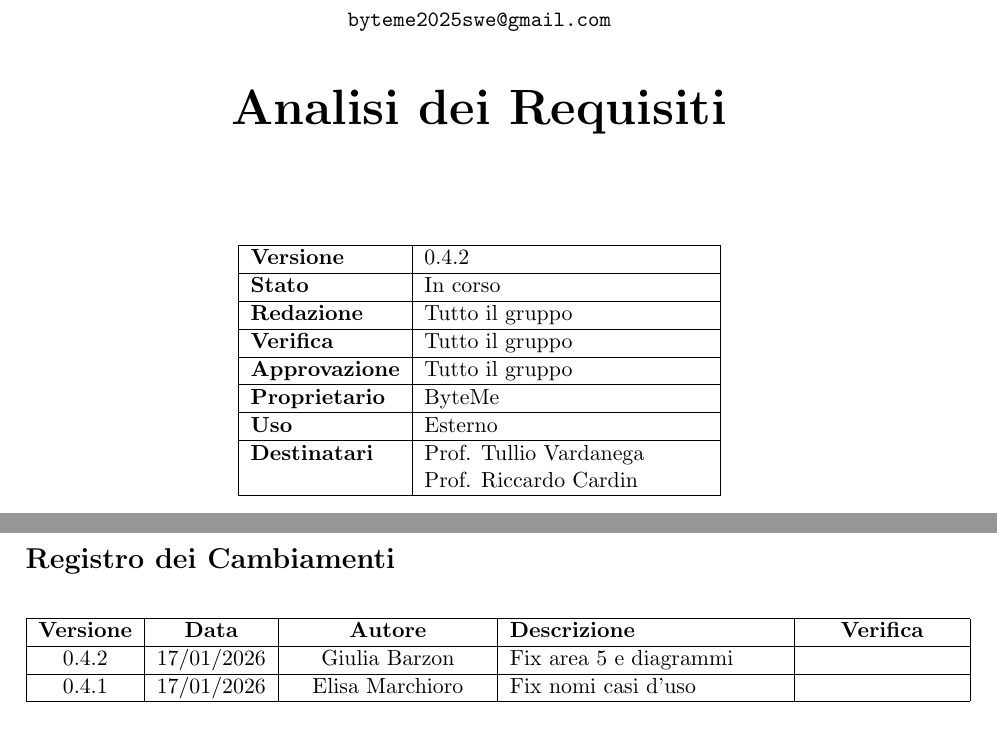
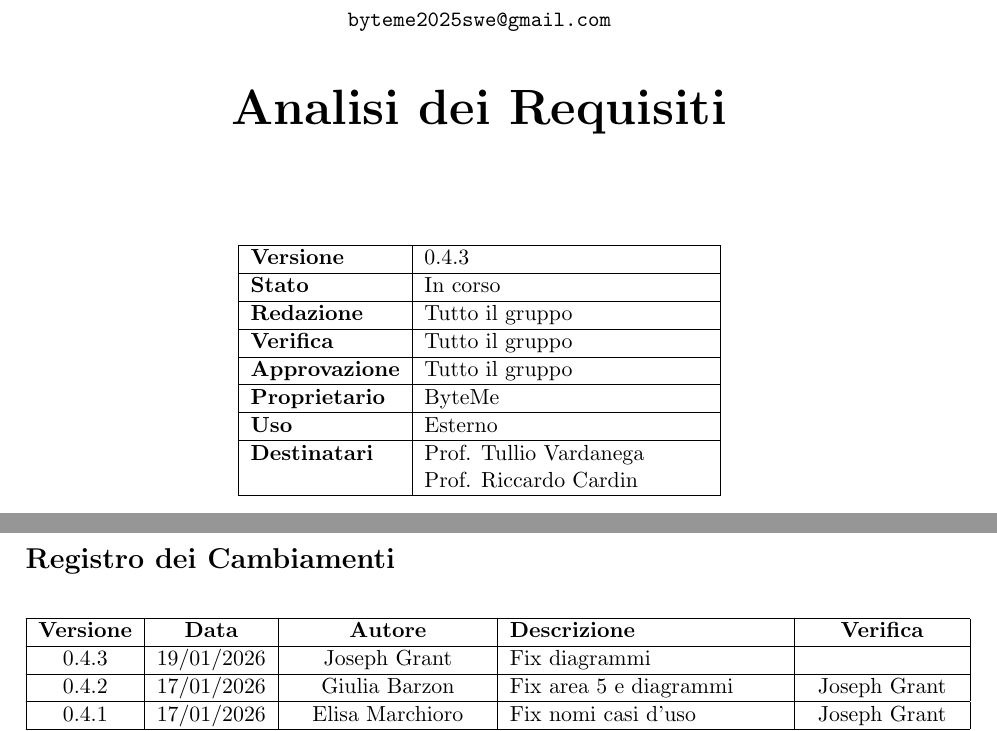
Before and after one commit to ByteMe25/ByteMe, a LaTeX document (src/2_RTB/Analisi_dei_Requisiti_v0.4.3.tex): two parts of pages 1 and 2 of 72, joined at a grey line, cut so that both start at the same text. Compiled offline with pdfLaTeX.

Commit message:
verifica AdR e correzione diagrammi UC

```diff
--- a/src/2_RTB/Analisi_dei_Requisiti_v0.4.2.tex
+++ b/src/2_RTB/Analisi_dei_Requisiti_v0.4.3.tex
@@ -65,7 +65,7 @@
         \centering
         \begin{tabular}{|l|p{5cm}|}
             \hline
-            \textbf{Versione} & 0.4.2 \\
+            \textbf{Versione} & 0.4.3 \\
             \hline
             \textbf{Stato} & In corso \\
             \hline
@@ -97,9 +97,9 @@
         \hline
         \textbf{Versione} & \textbf{Data} & \textbf{Autore} & \textbf{Descrizione} & \textbf{Verifica} \\
         \hline
-        0.4.2 & 17/01/2026 & Giulia Barzon & Fix area 5 e diagrammi &  \\
+        0.4.3 & 19/01/2026 & Joseph Grant & Fix diagrammi &  \\
         \hline
-        0.4.1 & 17/01/2026 & Elisa Marchioro & Fix nomi casi d'uso &  \\
+        0.4.2 & 17/01/2026 & Giulia Barzon & Fix area 5 e diagrammi & Joseph Grant \\
         \hline
-        0.4.0 & 17/01/2026 & Elisa Marchioro & Sistemata macroarea 3 e 4 e relativi diagrammi &  \\
+        0.4.1 & 17/01/2026 & Elisa Marchioro & Fix nomi casi d'uso & Joseph Grant \\
         \hline
```
Also changed, not shown: 2_RTB/Analisi_dei_Requisiti_v0.4.2.pdf (deleted), src/UCimg/UC3.0.jpg, src/UCimg/UC3.1_3.2_3.jpg (added), src/2_RTB/Analisi_dei_Requisiti_v0.4.3.tex (8 more changed lines).
